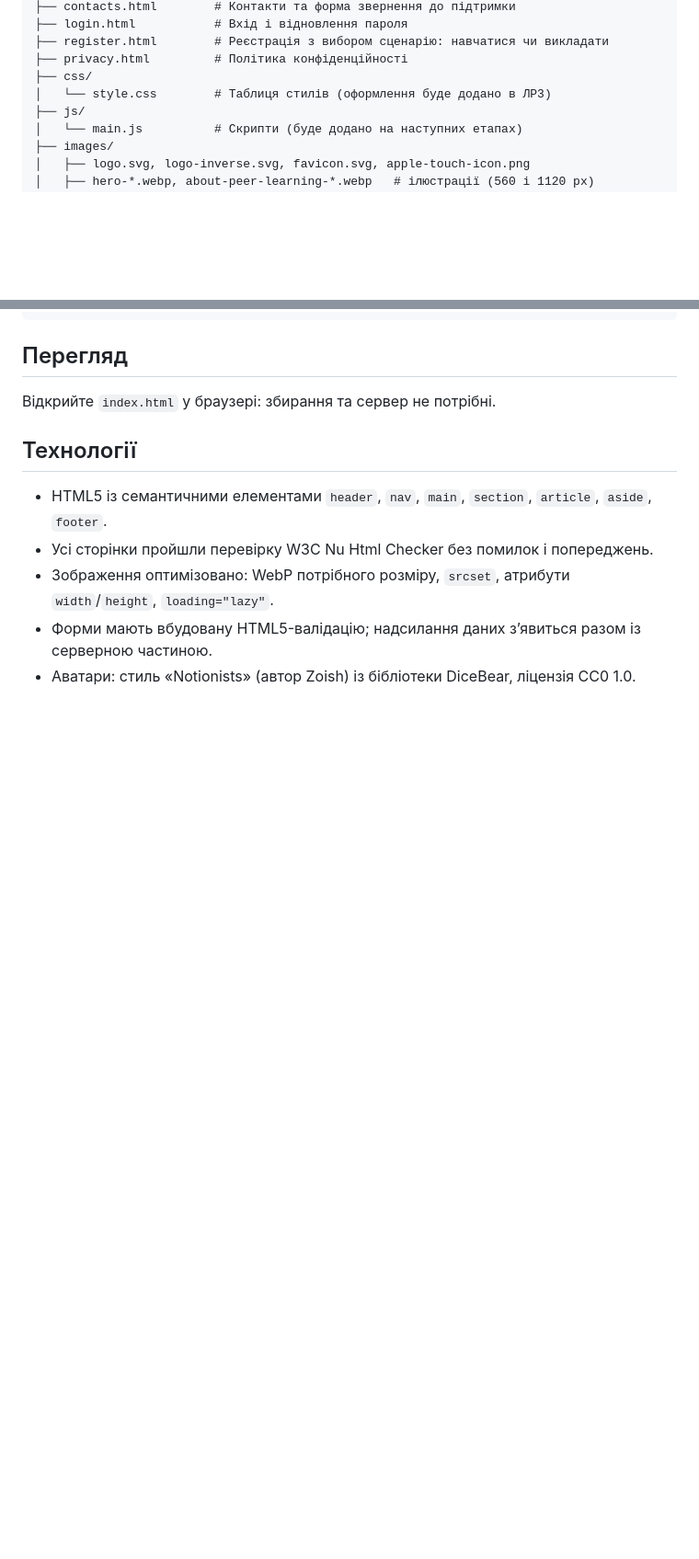
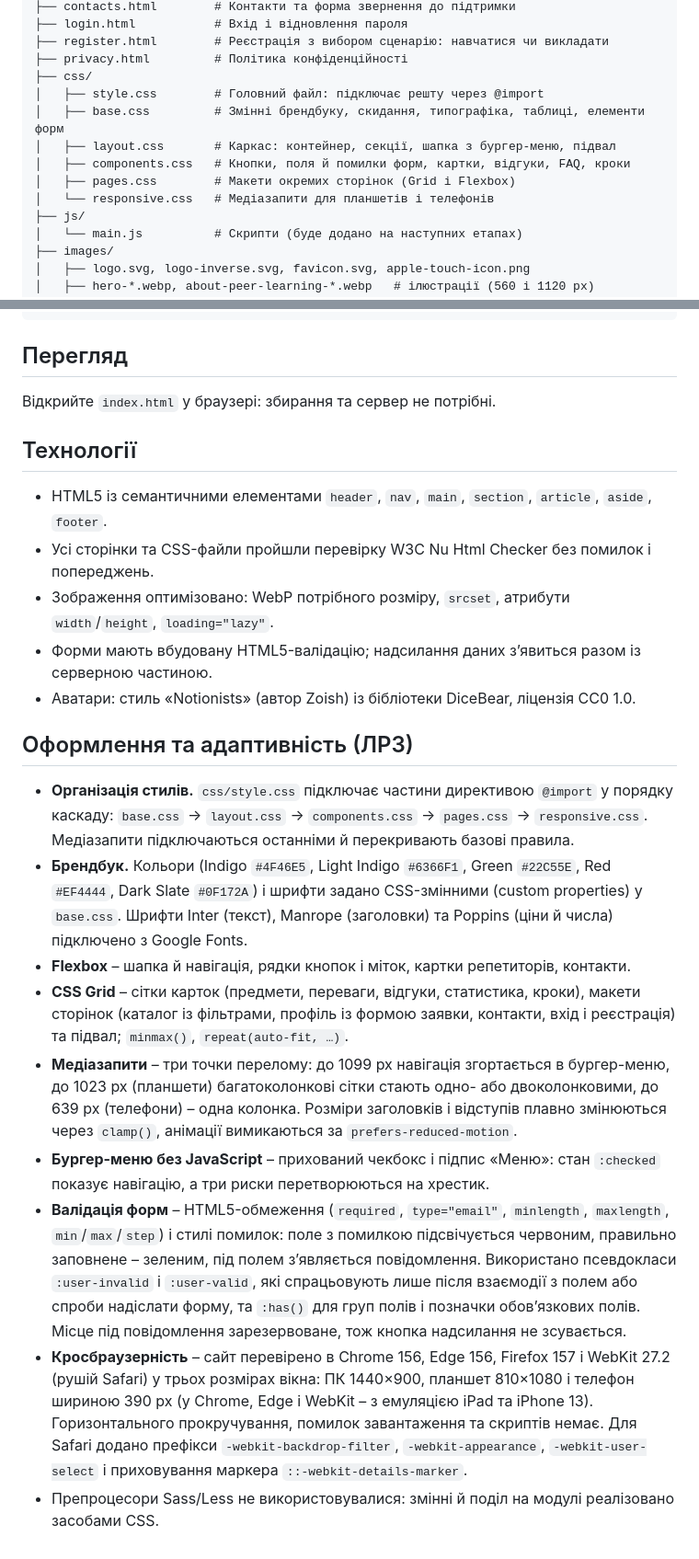
Before and after one commit to Lucariios/unitutor, a Markdown page: README.md, 2 parts joined by grey strips. Shown at 92% size. Rendered like a GitHub page; blank space fills up the shorter version.

Commit message:
README: оформлення та адаптивність (ЛР3)

```diff
--- a/README.md
+++ b/README.md
@@ -25,7 +25,12 @@ unitutor/
 ├── register.html        # Реєстрація з вибором сценарію: навчатися чи викладати
 ├── privacy.html         # Політика конфіденційності
 ├── css/
-│   └── style.css        # Таблиця стилів (оформлення буде додано в ЛР3)
+│   ├── style.css        # Головний файл: підключає решту через @import
+│   ├── base.css         # Змінні брендбуку, скидання, типографіка, таблиці, елементи форм
+│   ├── layout.css       # Каркас: контейнер, секції, шапка з бургер-меню, підвал
+│   ├── components.css   # Кнопки, поля й помилки форм, картки, відгуки, FAQ, кроки
+│   ├── pages.css        # Макети окремих сторінок (Grid і Flexbox)
+│   └── responsive.css   # Медіазапити для планшетів і телефонів
 ├── js/
 │   └── main.js          # Скрипти (буде додано на наступних етапах)
 ├── images/
@@ -44,7 +49,19 @@ unitutor/
 ## Технології
 
 - HTML5 із семантичними елементами `header`, `nav`, `main`, `section`, `article`, `aside`, `footer`.
-- Усі сторінки пройшли перевірку W3C Nu Html Checker без помилок і попереджень.
+- Усі сторінки та CSS-файли пройшли перевірку W3C Nu Html Checker без помилок і попереджень.
 - Зображення оптимізовано: WebP потрібного розміру, `srcset`, атрибути `width`/`height`, `loading="lazy"`.
 - Форми мають вбудовану HTML5-валідацію; надсилання даних з’явиться разом із серверною частиною.
 - Аватари: стиль «Notionists» (автор Zoish) із бібліотеки DiceBear, ліцензія CC0 1.0.
+
+## Оформлення та адаптивність (ЛР3)
+
+- **Організація стилів.** `css/style.css` підключає частини директивою `@import` у порядку каскаду: `base.css` → `layout.css` → `components.css` → `pages.css` → `responsive.css`. Медіазапити підключаються останніми й перекривають базові правила.
+- **Брендбук.** Кольори (Indigo `#4F46E5`, Light Indigo `#6366F1`, Green `#22C55E`, Red `#EF4444`, Dark Slate `#0F172A`) і шрифти задано CSS-змінними (custom properties) у `base.css`. Шрифти Inter (текст), Manrope (заголовки) та Poppins (ціни й числа) підключено з Google Fonts.
+- **Flexbox** – шапка й навігація, рядки кнопок і міток, картки репетиторів, контакти.
+- **CSS Grid** – сітки карток (предмети, переваги, відгуки, статистика, кроки), макети сторінок (каталог із фільтрами, профіль із формою заявки, контакти, вхід і реєстрація) та підвал; `minmax()`, `repeat(auto-fit, …)`.
+- **Медіазапити** – три точки перелому: до 1099 px навігація згортається в бургер-меню, до 1023 px (планшети) багатоколонкові сітки стають одно- або двоколонковими, до 639 px (телефони) – одна колонка. Розміри заголовків і відступів плавно змінюються через `clamp()`, анімації вимикаються за `prefers-reduced-motion`.
+- **Бургер-меню без JavaScript** – прихований чекбокс і підпис «Меню»: стан `:checked` показує навігацію, а три риски перетворюються на хрестик.
+- **Валідація форм** – HTML5-обмеження (`required`, `type="email"`, `minlength`, `maxlength`, `min`/`max`/`step`) і стилі помилок: поле з помилкою підсвічується червоним, правильно заповнене – зеленим, під полем з’являється повідомлення. Використано псевдокласи `:user-invalid` і `:user-valid`, які спрацьовують лише після взаємодії з полем або спроби надіслати форму, та `:has()` для груп полів і позначки обов’язкових полів. Місце під повідомлення зарезервоване, тож кнопка надсилання не зсувається.
+- **Кросбраузерність** – сайт перевірено в Chrome 156, Edge 156, Firefox 157 і WebKit 27.2 (рушій Safari) у трьох розмірах вікна: ПК 1440×900, планшет 810×1080 і телефон шириною 390 px (у Chrome, Edge і WebKit – з емуляцією iPad та iPhone 13). Горизонтального прокручування, помилок завантаження та скриптів немає. Для Safari додано префікси `-webkit-backdrop-filter`, `-webkit-appearance`, `-webkit-user-select` і приховування маркера `::-webkit-details-marker`.
+- Препроцесори Sass/Less не використовувалися: змінні й поділ на модулі реалізовано засобами CSS.
```
Also changed, not shown: other parts of README.md (+1 -1 lines).
